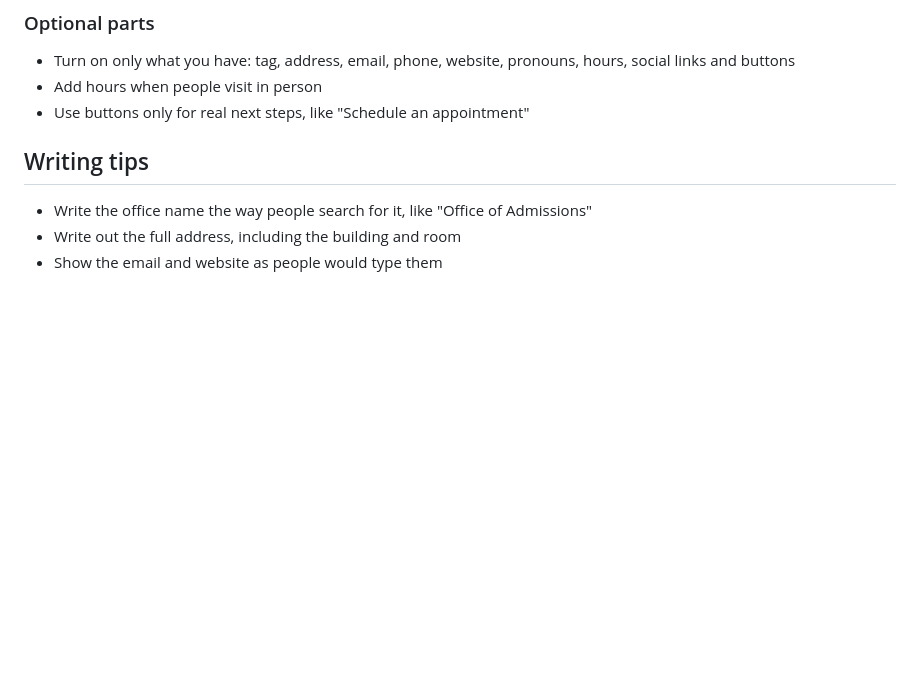
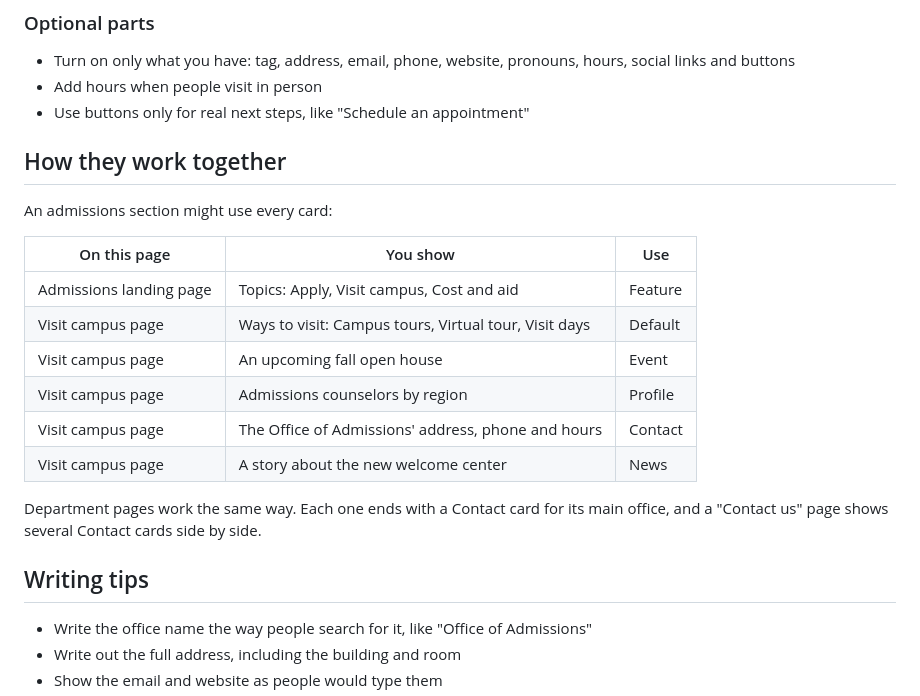
Before and after one commit to manselldesign/rivet-component-guide, a Markdown page: docs/card-contact.md, the part around the change. Rendered like a GitHub page; blank space fills up the shorter version.

Commit message:
Update 2026-10-20 13:29

```diff
--- a/docs/card-contact.md
+++ b/docs/card-contact.md
@@ -27,6 +27,21 @@ A contact card shows people how to reach an office, team or department. It puts
 - Turn on only what you have: tag, address, email, phone, website, pronouns, hours, social links and buttons
 - Add hours when people visit in person
 - Use buttons only for real next steps, like "Schedule an appointment"
+
+## How they work together
+
+An admissions section might use every card:
+
+| On this page | You show | Use |
+| --- | --- | --- |
+| Admissions landing page | Topics: Apply, Visit campus, Cost and aid | Feature |
+| Visit campus page | Ways to visit: Campus tours, Virtual tour, Visit days | Default |
+| Visit campus page | An upcoming fall open house | Event |
+| Visit campus page | Admissions counselors by region | Profile |
+| Visit campus page | The Office of Admissions' address, phone and hours | Contact |
+| Visit campus page | A story about the new welcome center | News |
+
+Department pages work the same way. Each one ends with a Contact card for its main office, and a "Contact us" page shows several Contact cards side by side.
 
 ## Writing tips
 - Write the office name the way people search for it, like "Office of Admissions"
```
